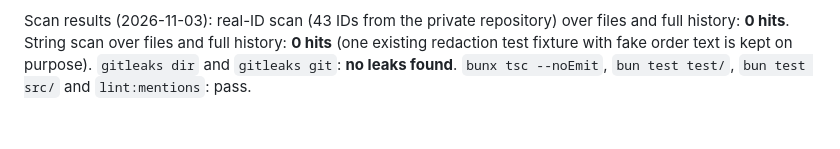
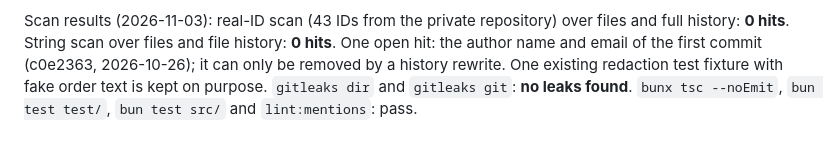
Before and after one commit to jeffscottward/omp-discord-bot-oss, a Markdown page: SCRUB-REPORT.md, the part around the change. GitHub-like rendering; blank space fills up the shorter version.

Commit message:
Scrub report: note the open author-email hit in the first commit

```diff
--- a/SCRUB-REPORT.md
+++ b/SCRUB-REPORT.md
@@ -94,6 +94,7 @@ Replaced or removed in the new code and tests (same table as above):
 - Private client project code: none found (name grep over files and history).
 
 Scan results (2026-11-03): real-ID scan (43 IDs from the private repository) over files and full history: **0 hits**.
-String scan over files and full history: **0 hits** (one existing redaction test fixture with fake order text is
-kept on purpose). `gitleaks dir` and `gitleaks git`: **no leaks found**. `bunx tsc --noEmit`, `bun test test/`,
+String scan over files and file history: **0 hits**. One open hit: the author name and email of the first commit
+(c0e2363, 2026-10-26); it can only be removed by a history rewrite. One existing redaction test fixture with fake order text is
+kept on purpose. `gitleaks dir` and `gitleaks git`: **no leaks found**. `bunx tsc --noEmit`, `bun test test/`,
 `bun test src/` and `lint:mentions`: pass.
```
